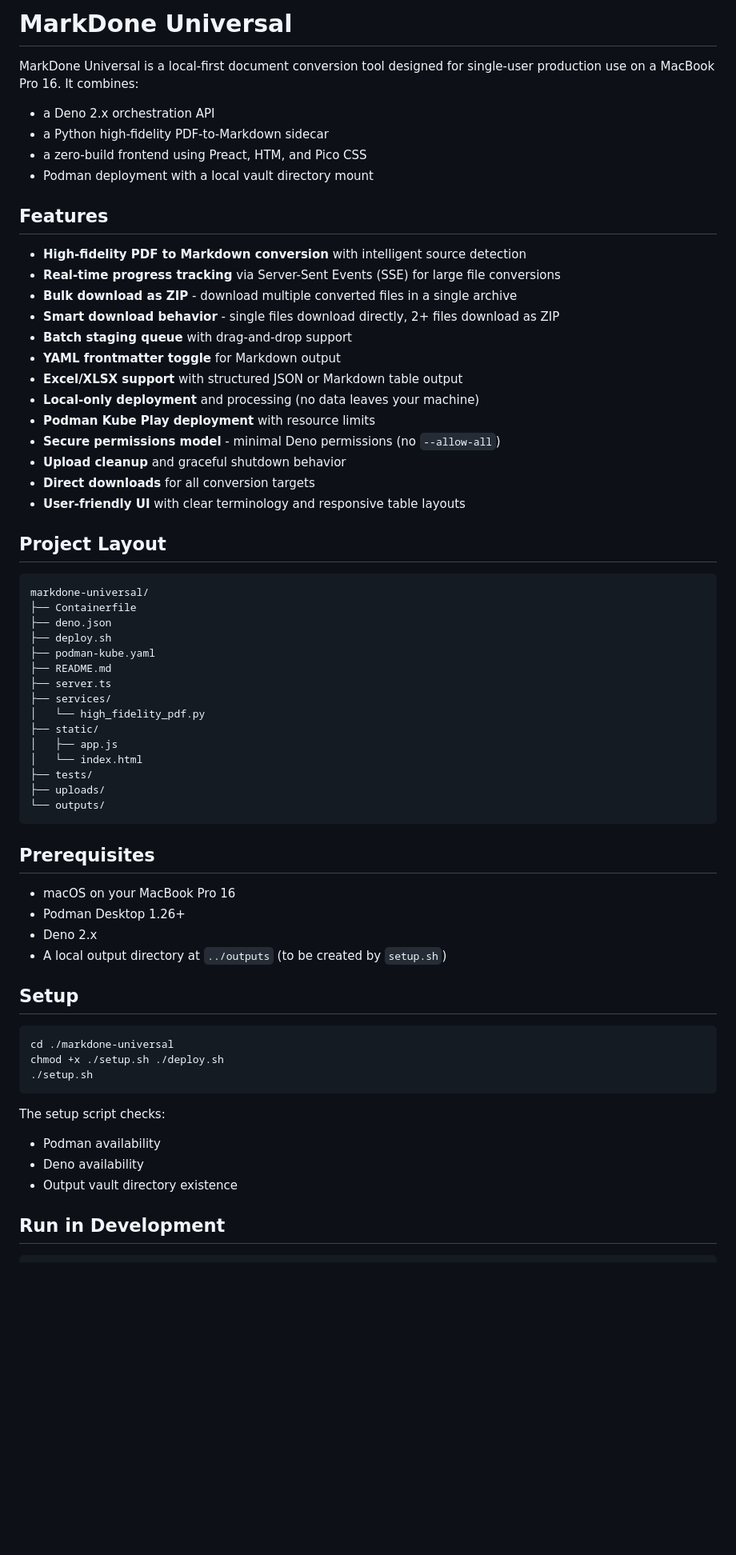
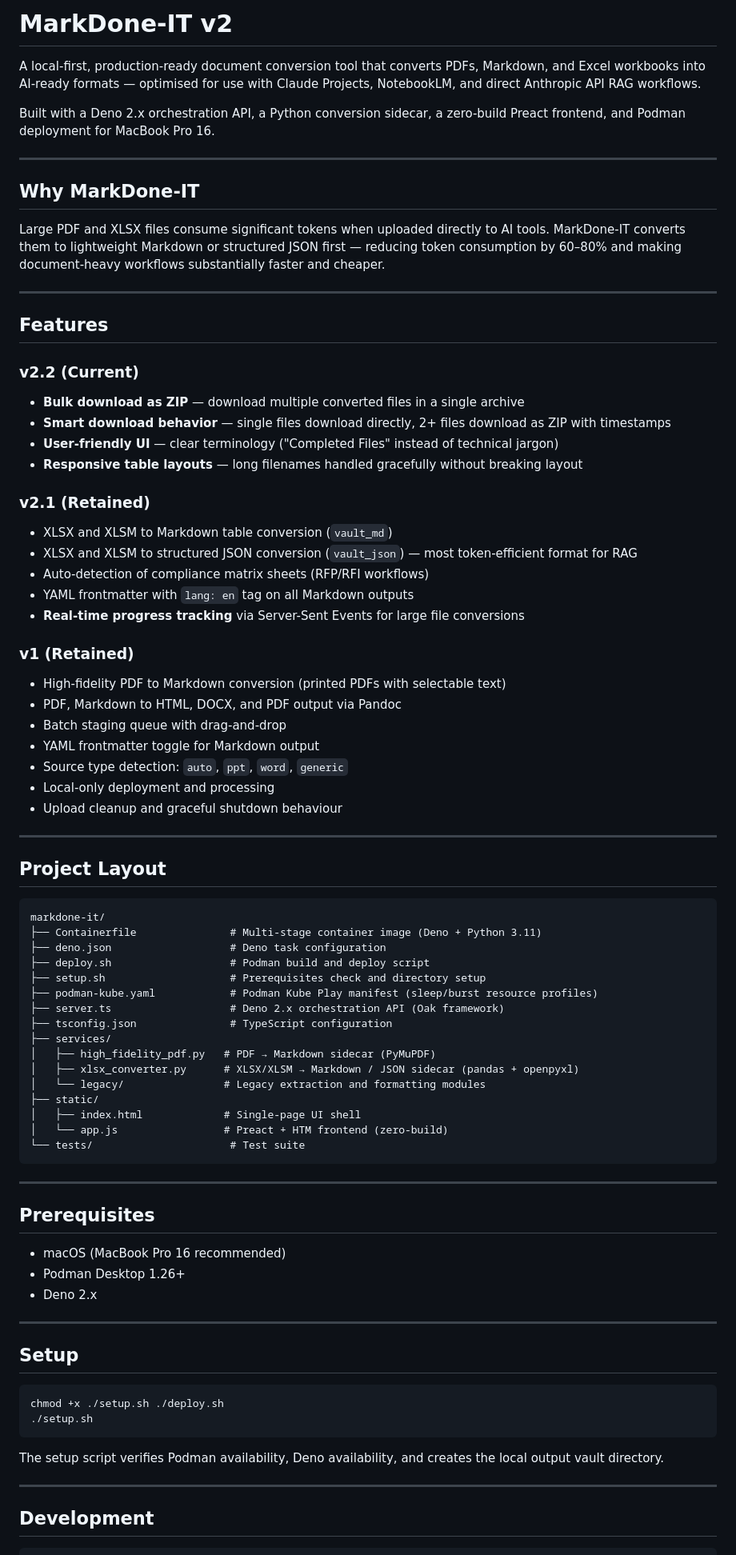
Before and after one commit to hlinhvo/markdone-it, a Markdown page: markdone-universal/README.md, the part around one of its changes. Shown at 80% size. GitHub-like rendering; blank space fills up the shorter version.

````diff
--- a/markdone-universal/README.md
+++ b/markdone-universal/README.md
@@ -1,69 +1,85 @@
-# MarkDone Universal
+# MarkDone-IT v2
 
-MarkDone Universal is a local-first document conversion tool designed for single-user production use on a MacBook Pro 16. It combines:
+A local-first, production-ready document conversion tool that converts PDFs, Markdown, and Excel workbooks into AI-ready formats — optimised for use with Claude Projects, NotebookLM, and direct Anthropic API RAG workflows.
 
-- a Deno 2.x orchestration API
-- a Python high-fidelity PDF-to-Markdown sidecar
-- a zero-build frontend using Preact, HTM, and Pico CSS
-- Podman deployment with a local vault directory mount
+Built with a Deno 2.x orchestration API, a Python conversion sidecar, a zero-build Preact frontend, and Podman deployment for MacBook Pro 16.
+
+---
+
+## Why MarkDone-IT
+
+Large PDF and XLSX files consume significant tokens when uploaded directly to AI tools. MarkDone-IT converts them to lightweight Markdown or structured JSON first — reducing token consumption by 60–80% and making document-heavy workflows substantially faster and cheaper.
+
+---
 
 ## Features
 
-- **High-fidelity PDF to Markdown conversion** with intelligent source detection
-- **Real-time progress tracking** via Server-Sent Events (SSE) for large file conversions
-- **Bulk download as ZIP** - download multiple converted files in a single archive
-- **Smart download behavior** - single files download directly, 2+ files download as ZIP
-- **Batch staging queue** with drag-and-drop support
-- **YAML frontmatter toggle** for Markdown output
-- **Excel/XLSX support** with structured JSON or Markdown table output
-- **Local-only deployment** and processing (no data leaves your machine)
-- **Podman Kube Play deployment** with resource limits
-- **Secure permissions model** - minimal Deno permissions (no `--allow-all`)
-- **Upload cleanup** and graceful shutdown behavior
-- **Direct downloads** for all conversion targets
-- **User-friendly UI** with clear terminology and responsive table layouts
+### v2.2 (Current)
+- **Bulk download as ZIP** — download multiple converted files in a single archive
+- **Smart download behavior** — single files download directly, 2+ files download as ZIP with timestamps
+- **User-friendly UI** — clear terminology ("Completed Files" instead of technical jargon)
+- **Responsive table layouts** — long filenames handled gracefully without breaking layout
+
+### v2.1 (Retained)
+- XLSX and XLSM to Markdown table conversion (`vault_md`)
+- XLSX and XLSM to structured JSON conversion (`vault_json`) — most token-efficient format for RAG
+- Auto-detection of compliance matrix sheets (RFP/RFI workflows)
+- YAML frontmatter with `lang: en` tag on all Markdown outputs
+- **Real-time progress tracking** via Server-Sent Events for large file conversions
+
+### v1 (Retained)
+- High-fidelity PDF to Markdown conversion (printed PDFs with selectable text)
+- PDF, Markdown to HTML, DOCX, and PDF output via Pandoc
+- Batch staging queue with drag-and-drop
+- YAML frontmatter toggle for Markdown output
+- Source type detection: `auto`, `ppt`, `word`, `generic`
+- Local-only deployment and processing
+- Upload cleanup and graceful shutdown behaviour
+
+---
 
 ## Project Layout
 
-```text
-markdone-universal/
-├── Containerfile
-├── deno.json
-├── deploy.sh
-├── podman-kube.yaml
-├── README.md
-├── server.ts
+```
+markdone-it/
+├── Containerfile               # Multi-stage container image (Deno + Python 3.11)
+├── deno.json                   # Deno task configuration
+├── deploy.sh                   # Podman build and deploy script
+├── setup.sh                    # Prerequisites check and directory setup
+├── podman-kube.yaml            # Podman Kube Play manifest (sleep/burst resource profiles)
+├── server.ts                   # Deno 2.x orchestration API (Oak framework)
+├── tsconfig.json               # TypeScript configuration
 ├── services/
-│   └── high_fidelity_pdf.py
+│   ├── high_fidelity_pdf.py   # PDF → Markdown sidecar (PyMuPDF)
+│   ├── xlsx_converter.py      # XLSX/XLSM → Markdown / JSON sidecar (pandas + openpyxl)
+│   └── legacy/                # Legacy extraction and formatting modules
 ├── static/
-│   ├── app.js
-│   └── index.html
-├── tests/
-├── uploads/
-└── outputs/
+│   ├── index.html             # Single-page UI shell
+│   └── app.js                 # Preact + HTM frontend (zero-build)
+└── tests/                      # Test suite
 ```
+
+---
 
 ## Prerequisites
 
-- macOS on your MacBook Pro 16
+- macOS (MacBook Pro 16 recommended)
 - Podman Desktop 1.26+
 - Deno 2.x
-- A local output directory at `../outputs` (to be created by `setup.sh`)
+
+---
 
 ## Setup
 
 ```bash
-cd ./markdone-universal
 chmod +x ./setup.sh ./deploy.sh
 ./setup.sh
 ```
 
-The setup script checks:
+The setup script verifies Podman availability, Deno availability, and creates the local output vault directory.
 
-- Podman availability
-- Deno availability
-- Output vault directory existence
+---
 
-## Run in Development
+## Development
 
 ```bash
````
Also changed, not shown: other parts of markdone-universal/README.md (+149 -135 lines).
